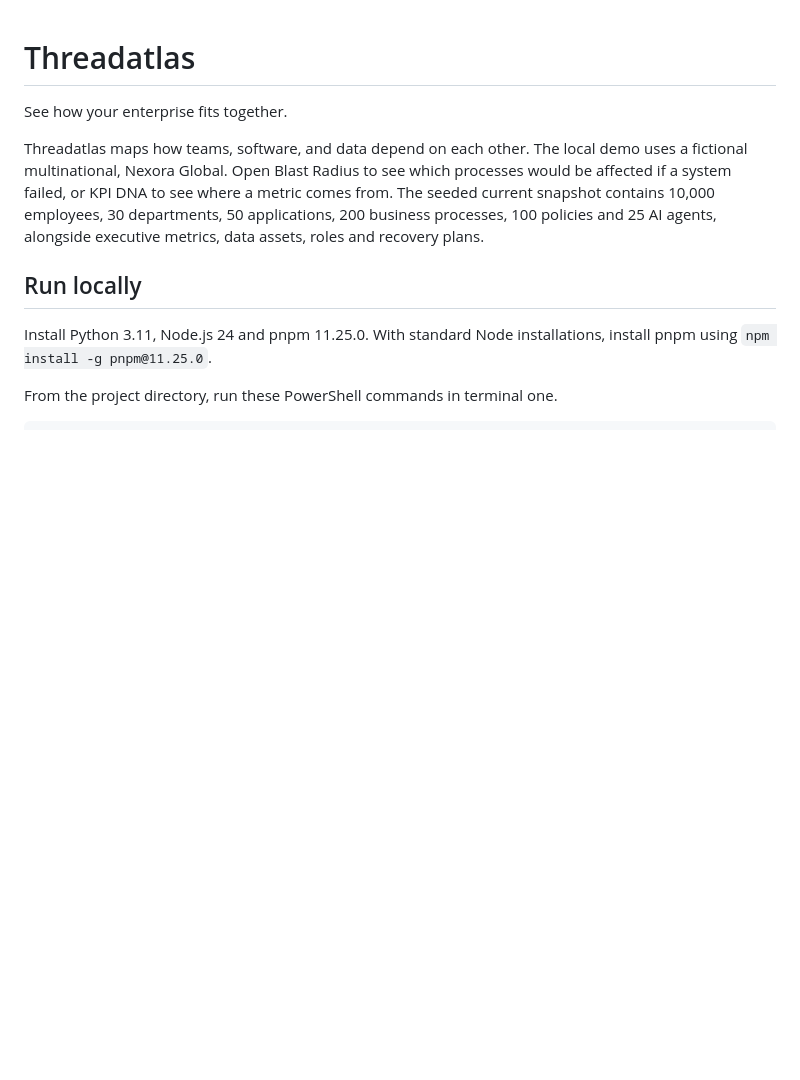
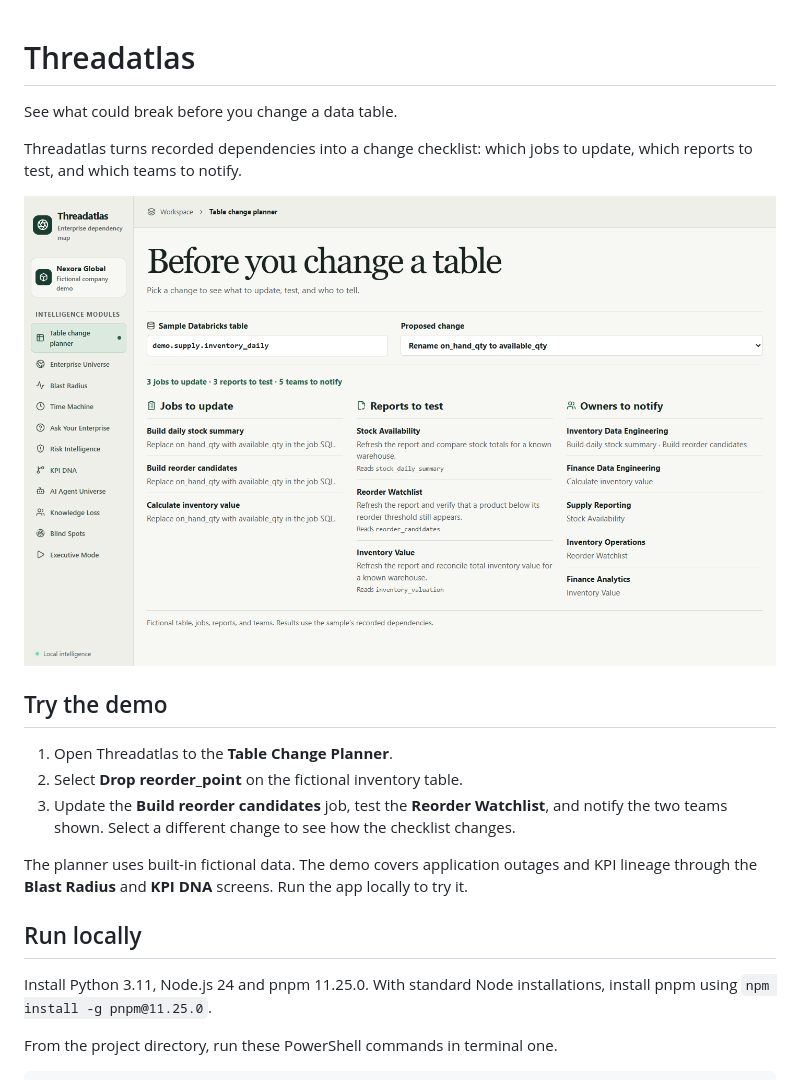
Before and after one commit to learnshivaai-max/EnterpriseBrain, a Markdown page: README.md, the part around the change. Drawn GitHub-style; pictures changed too: docs/table-change-planner.png (added); blank space fills up the shorter version.

Commit message:
Prepare the GitHub landing page for public readers

```diff
--- a/README.md
+++ b/README.md
@@ -1,8 +1,18 @@
 # Threadatlas
 
-See how your enterprise fits together.
+See what could break before you change a data table.
 
-Threadatlas maps how teams, software, and data depend on each other. The local demo uses a fictional multinational, Nexora Global. Open Blast Radius to see which processes would be affected if a system failed, or KPI DNA to see where a metric comes from. The seeded current snapshot contains 10,000 employees, 30 departments, 50 applications, 200 business processes, 100 policies and 25 AI agents, alongside executive metrics, data assets, roles and recovery plans.
+Threadatlas turns recorded dependencies into a change checklist: which jobs to update, which reports to test, and which teams to notify.
+
+![Threadatlas showing the jobs, reports, and owners affected by a column rename](docs/table-change-planner.png)
+
+## Try the demo
+
+1. Open Threadatlas to the **Table Change Planner**.
+2. Select **Drop reorder_point** on the fictional inventory table.
+3. Update the **Build reorder candidates** job, test the **Reorder Watchlist**, and notify the two teams shown. Select a different change to see how the checklist changes.
+
+The planner uses built-in fictional data. The demo covers application outages and KPI lineage through the **Blast Radius** and **KPI DNA** screens. Run the app locally to try it.
 
 ## Run locally
 
```
